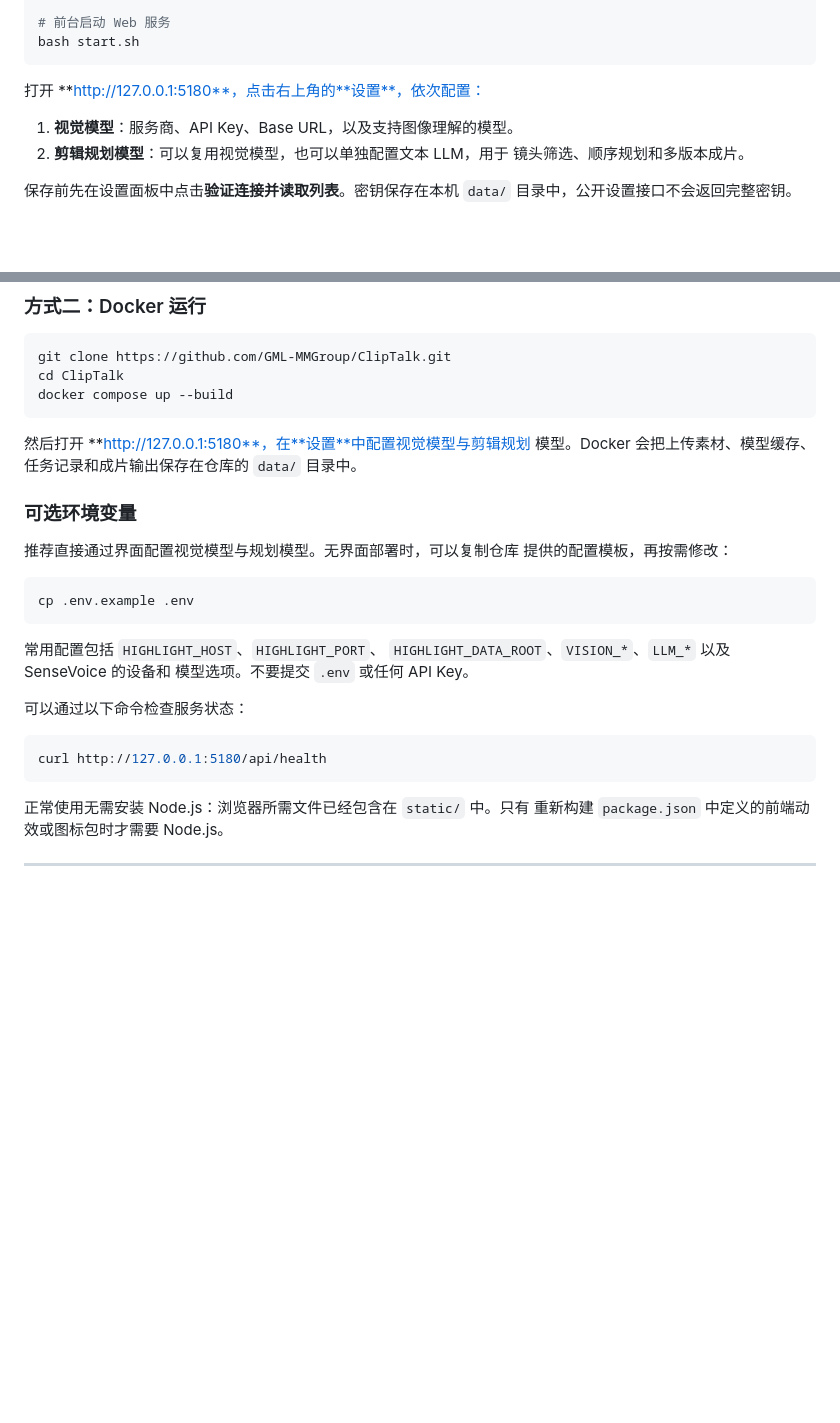
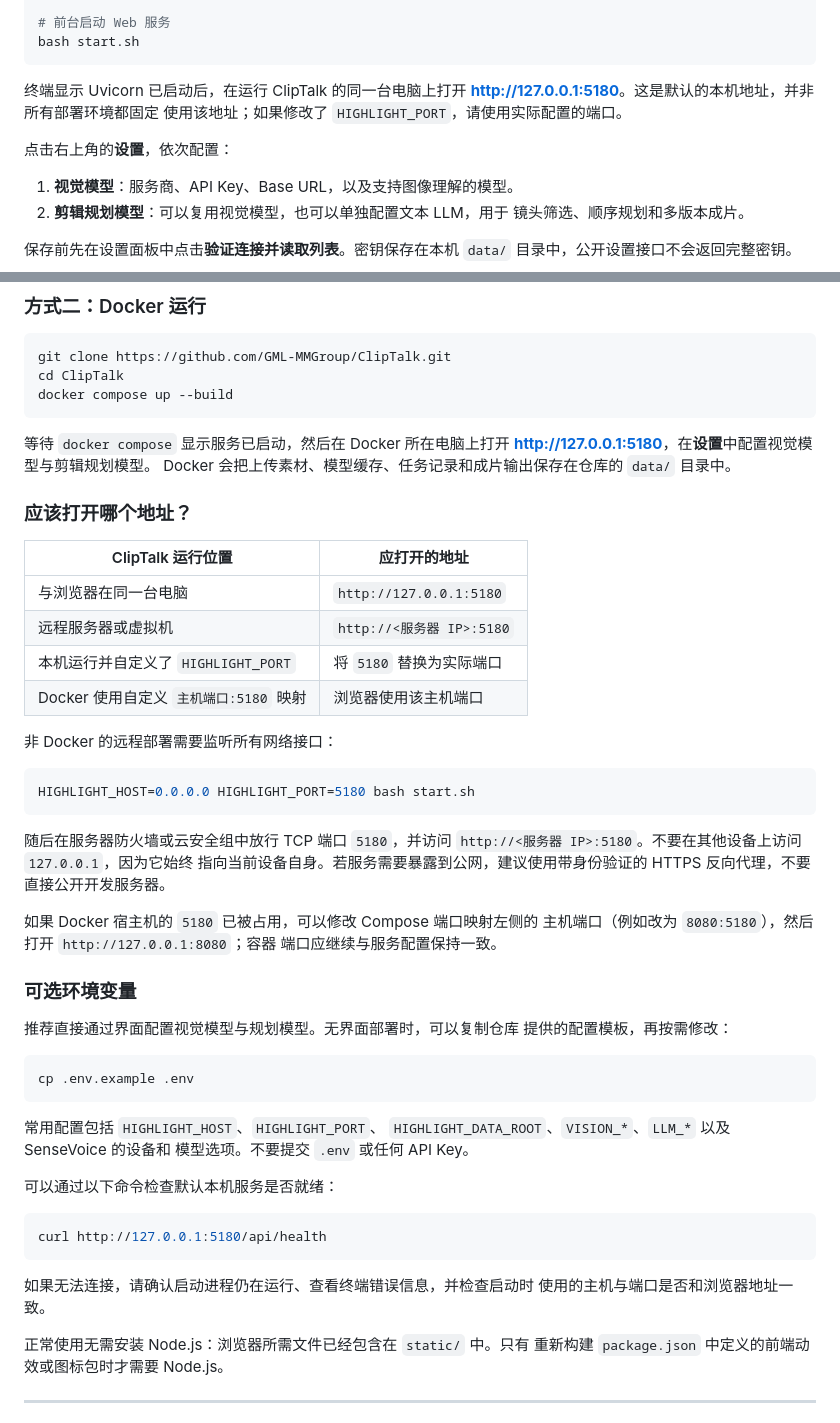
Before and after one commit to GML-MMGroup/ClipTalk, a Markdown page: README_zh.md, 2 parts joined by grey strips. GitHub-like rendering; blank space fills up the shorter version.

````diff
--- a/README_zh.md
+++ b/README_zh.md
@@ -191,7 +191,11 @@ python -m pip install -r requirements-audiovisual.txt
 bash start.sh
 ```
 
-打开 **http://127.0.0.1:5180**，点击右上角的**设置**，依次配置：
+终端显示 Uvicorn 已启动后，在运行 ClipTalk 的同一台电脑上打开
+**<http://127.0.0.1:5180>**。这是默认的本机地址，并非所有部署环境都固定
+使用该地址；如果修改了 `HIGHLIGHT_PORT`，请使用实际配置的端口。
+
+点击右上角的**设置**，依次配置：
 
 1. **视觉模型**：服务商、API Key、Base URL，以及支持图像理解的模型。
 2. **剪辑规划模型**：可以复用视觉模型，也可以单独配置文本 LLM，用于
@@ -231,9 +235,34 @@ cd ClipTalk
 docker compose up --build
 ```
 
-然后打开 **http://127.0.0.1:5180**，在**设置**中配置视觉模型与剪辑规划
-模型。Docker 会把上传素材、模型缓存、任务记录和成片输出保存在仓库的
-`data/` 目录中。
+等待 `docker compose` 显示服务已启动，然后在 Docker 所在电脑上打开
+**<http://127.0.0.1:5180>**，在**设置**中配置视觉模型与剪辑规划模型。
+Docker 会把上传素材、模型缓存、任务记录和成片输出保存在仓库的 `data/`
+目录中。
+
+### 应该打开哪个地址？
+
+| ClipTalk 运行位置 | 应打开的地址 |
+| --- | --- |
+| 与浏览器在同一台电脑 | `http://127.0.0.1:5180` |
+| 远程服务器或虚拟机 | `http://<服务器 IP>:5180` |
+| 本机运行并自定义了 `HIGHLIGHT_PORT` | 将 `5180` 替换为实际端口 |
+| Docker 使用自定义 `主机端口:5180` 映射 | 浏览器使用该主机端口 |
+
+非 Docker 的远程部署需要监听所有网络接口：
+
+```bash
+HIGHLIGHT_HOST=0.0.0.0 HIGHLIGHT_PORT=5180 bash start.sh
+```
+
+随后在服务器防火墙或云安全组中放行 TCP 端口 `5180`，并访问
+`http://<服务器 IP>:5180`。不要在其他设备上访问 `127.0.0.1`，因为它始终
+指向当前设备自身。若服务需要暴露到公网，建议使用带身份验证的 HTTPS
+反向代理，不要直接公开开发服务器。
+
+如果 Docker 宿主机的 `5180` 已被占用，可以修改 Compose 端口映射左侧的
+主机端口（例如改为 `8080:5180`），然后打开 `http://127.0.0.1:8080`；容器
+端口应继续与服务配置保持一致。
 
 ### 可选环境变量
 
@@ -248,11 +277,14 @@ cp .env.example .env
 `HIGHLIGHT_DATA_ROOT`、`VISION_*`、`LLM_*` 以及 SenseVoice 的设备和
 模型选项。不要提交 `.env` 或任何 API Key。
 
-可以通过以下命令检查服务状态：
+可以通过以下命令检查默认本机服务是否就绪：
 
 ```bash
 curl http://127.0.0.1:5180/api/health
 ```
+
+如果无法连接，请确认启动进程仍在运行、查看终端错误信息，并检查启动时
+使用的主机与端口是否和浏览器地址一致。
 
 正常使用无需安装 Node.js：浏览器所需文件已经包含在 `static/` 中。只有
 重新构建 `package.json` 中定义的前端动效或图标包时才需要 Node.js。
````
Also changed, not shown: README.md (+42 -6 lines).
